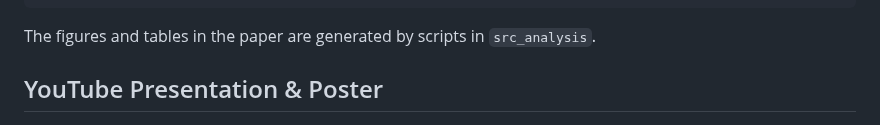
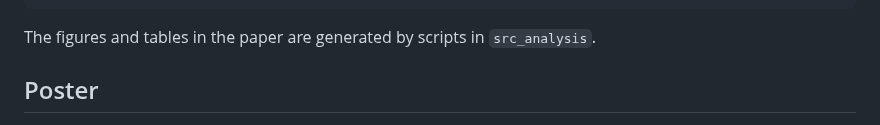
Before and after one commit to zouharvi/trust-intervention, a Markdown page: README.md, the part around one of its changes. Rendered like a GitHub page.

```diff
--- a/README.md
+++ b/README.md
@@ -77,5 +81,5 @@ data = [json.loads(x) for x in open("data/collected_users.jsonl", "r")]
 
 The figures and tables in the paper are generated by scripts in `src_analysis`.
 
-## YouTube Presentation & Poster
+## Poster
 
```
Also changed, not shown: other parts of README.md (+5 -4 lines).
